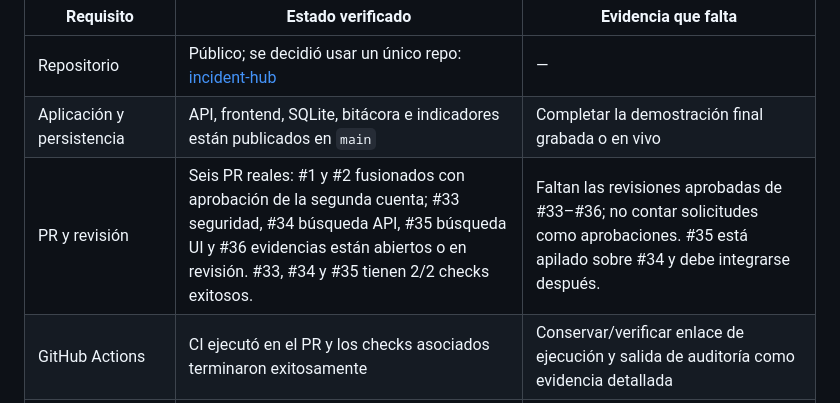
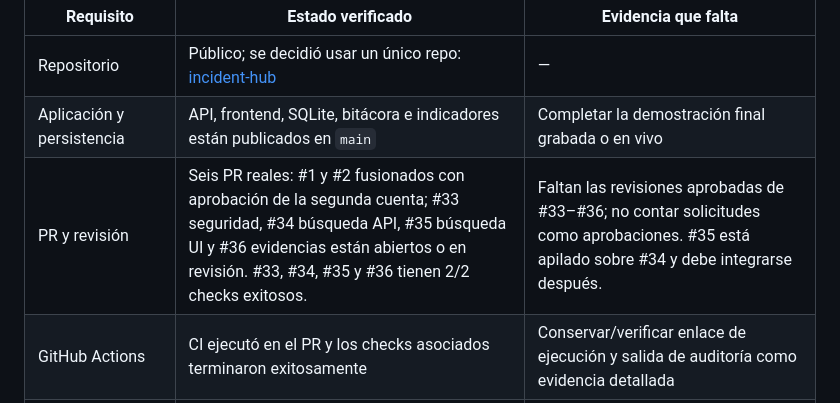
Before and after one commit to dmazariegoso3-oss/incident-hub, a Markdown page: docs/evidencias.md, the part around the change. GitHub-like rendering.

Commit message:
docs: registrar checks aprobados de los PR

```diff
--- a/docs/evidencias.md
+++ b/docs/evidencias.md
@@ -8,7 +8,7 @@ Actualizado: 24 de octubre de 2026 (Guatemala). Esta tabla diferencia configurac
 |---|---|---|
 | Repositorio | Público; se decidió usar un único repo: [incident-hub](https://github.com/dmazariegoso3-oss/incident-hub) | — |
 | Aplicación y persistencia | API, frontend, SQLite, bitácora e indicadores están publicados en `main` | Completar la demostración final grabada o en vivo |
-| PR y revisión | Seis PR reales: #1 y #2 fusionados con aprobación de la segunda cuenta; #33 seguridad, #34 búsqueda API, #35 búsqueda UI y #36 evidencias están abiertos o en revisión. #33, #34 y #35 tienen 2/2 checks exitosos. | Faltan las revisiones aprobadas de #33–#36; no contar solicitudes como aprobaciones. #35 está apilado sobre #34 y debe integrarse después. |
+| PR y revisión | Seis PR reales: #1 y #2 fusionados con aprobación de la segunda cuenta; #33 seguridad, #34 búsqueda API, #35 búsqueda UI y #36 evidencias están abiertos o en revisión. #33, #34, #35 y #36 tienen 2/2 checks exitosos. | Faltan las revisiones aprobadas de #33–#36; no contar solicitudes como aprobaciones. #35 está apilado sobre #34 y debe integrarse después. |
 | GitHub Actions | CI ejecutó en el PR y los checks asociados terminaron exitosamente | Conservar/verificar enlace de ejecución y salida de auditoría como evidencia detallada |
 | Backlog | Los 30 elementos de la propuesta 2/4/8/16 están publicados como Issues #3–#32. | No hay un tablero GitHub publicado; falta organizar los issues en Projects o confirmar el sustituto aceptado para Azure Boards. |
 | Azure Boards / Pipelines | `azure-pipelines.yml` está en el repo; no se ha verificado ejecución de Azure | Ejecutar Azure o guardar aprobación escrita del ingeniero para sustituirlo por GitHub |
```
